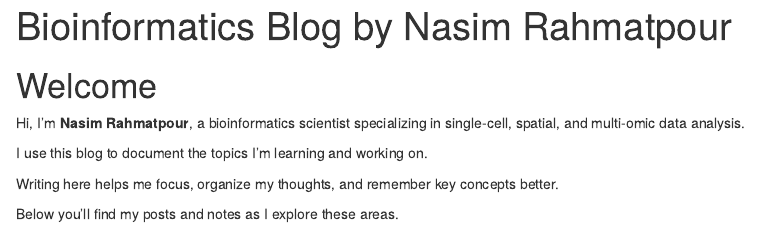
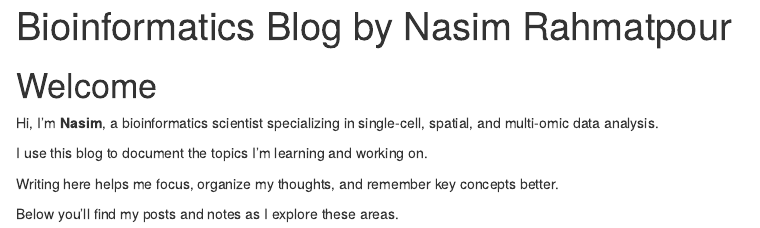
Before and after one commit to nasimbio/bioinfo-blog, an R Markdown document (index-copy.Rmd): the page in a window 1100 px wide, from its top. The pictures show the output file index-copy.html that the author committed with the source, opened offline.

Commit message:
Simplify name on homepage

```diff
--- a/index-copy.Rmd
+++ b/index-copy.Rmd
@@ -4,7 +4,7 @@ title: "Bioinformatics Blog by Nasim Rahmatpour"
 
 # Welcome 👋
 
-Hi, I’m **Nasim Rahmatpour**, a bioinformatics scientist specializing in single-cell, spatial, and multi-omic data analysis.
+Hi, I’m **Nasim**, a bioinformatics scientist specializing in single-cell, spatial, and multi-omic data analysis.
 
 I use this blog to document the topics I’m learning and working on.
 
```
Also changed, not shown: index-copy.html.
